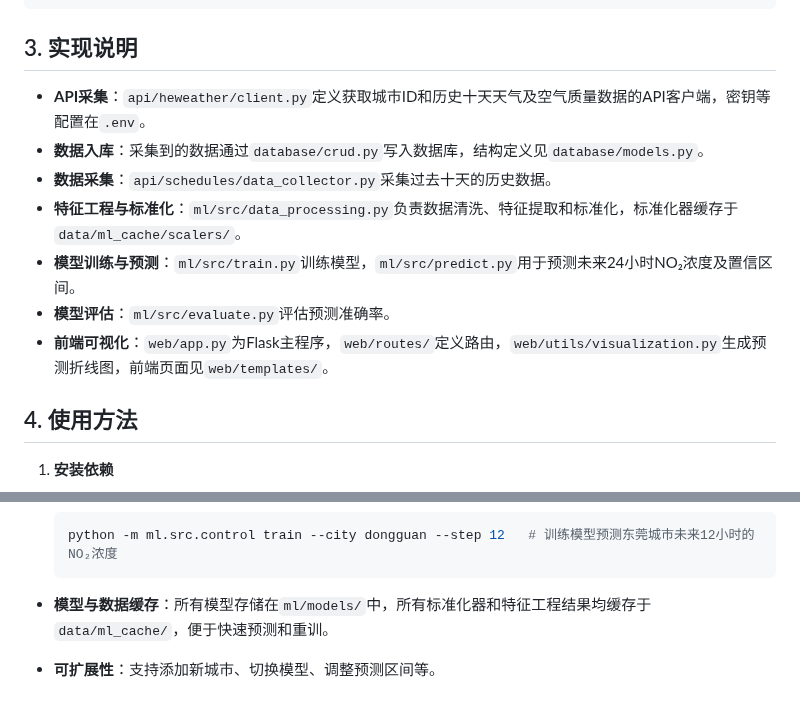
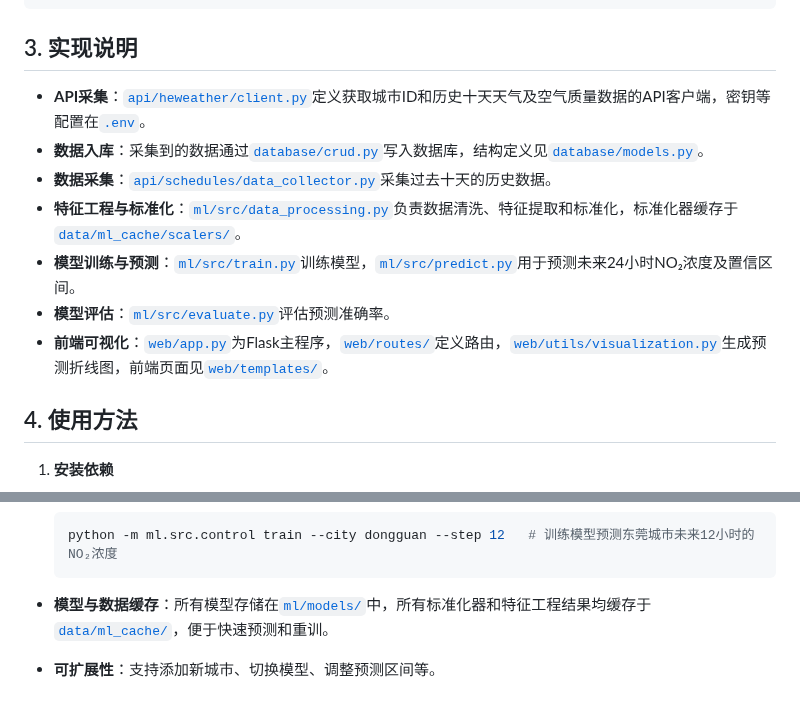
Before and after one commit to Scream9371/no2-prediction-system, a Markdown page: README.md, 2 parts joined by grey strips. GitHub-like rendering.

Commit message:
添加文件路径链接

````diff
--- a/README.md
+++ b/README.md
@@ -106,13 +106,13 @@ no2-prediction-system/
 
 ## 3. 实现说明
 
-- **API采集**：`api/heweather/client.py`定义获取城市ID和历史十天天气及空气质量数据的API客户端，密钥等配置在`.env`。
-- **数据入库**：采集到的数据通过`database/crud.py`写入数据库，结构定义见`database/models.py`。
-- **数据采集**：`api/schedules/data_collector.py`采集过去十天的历史数据。
-- **特征工程与标准化**：`ml/src/data_processing.py`负责数据清洗、特征提取和标准化，标准化器缓存于`data/ml_cache/scalers/`。
-- **模型训练与预测**：`ml/src/train.py`训练模型，`ml/src/predict.py`用于预测未来24小时NO₂浓度及置信区间。
-- **模型评估**：`ml/src/evaluate.py`评估预测准确率。
-- **前端可视化**：`web/app.py`为Flask主程序，`web/routes/`定义路由，`web/utils/visualization.py`生成预测折线图，前端页面见`web/templates/`。
+- **API采集**：[`api/heweather/client.py`](api/heweather/client.py)定义获取城市ID和历史十天天气及空气质量数据的API客户端，密钥等配置在[`.env`](.env)。
+- **数据入库**：采集到的数据通过[`database/crud.py`](database/crud.py)写入数据库，结构定义见[`database/models.py`](database/models.py)。
+- **数据采集**：[`api/schedules/data_collector.py`](api/schedules/data_collector.py)采集过去十天的历史数据。
+- **特征工程与标准化**：[`ml/src/data_processing.py`](ml/src/data_processing.py)负责数据清洗、特征提取和标准化，标准化器缓存于[`data/ml_cache/scalers/`](data/ml_cache/scalers/)。
+- **模型训练与预测**：[`ml/src/train.py`](ml/src/train.py)训练模型，[`ml/src/predict.py`](ml/src/predict.py)用于预测未来24小时NO₂浓度及置信区间。
+- **模型评估**：[`ml/src/evaluate.py`](ml/src/evaluate.py)评估预测准确率。
+- **前端可视化**：[`web/app.py`](web/app.py)为Flask主程序，[`web/routes/`](web/routes/)定义路由，[`web/utils/visualization.py`](web/utils/visualization.py)生成预测折线图，前端页面见[`web/templates/`](web/templates/)。
 
 ## 4. 使用方法
 
@@ -227,5 +227,5 @@ no2-prediction-system/
     ```bash
     python -m ml.src.control train --city dongguan --step 12   # 训练模型预测东莞城市未来12小时的NO₂浓度
     ```
-- **模型与数据缓存**：所有模型存储在`ml/models/`中，所有标准化器和特征工程结果均缓存于`data/ml_cache/`，便于快速预测和重训。
+- **模型与数据缓存**：所有模型存储在[`ml/models/`](ml/models/)中，所有标准化器和特征工程结果均缓存于[`data/ml_cache/`](data/ml_cache/)，便于快速预测和重训。
 - **可扩展性**：支持添加新城市、切换模型、调整预测区间等。
````
